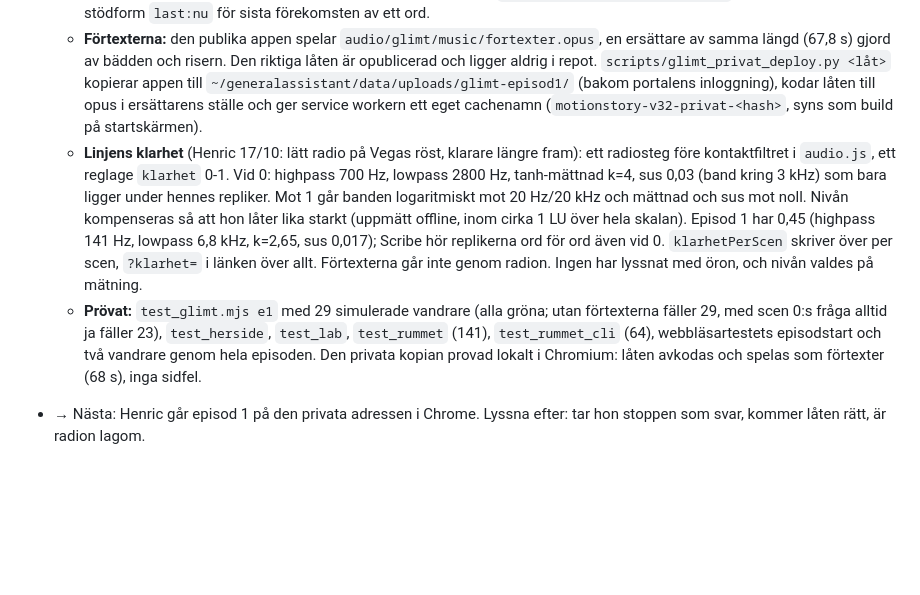
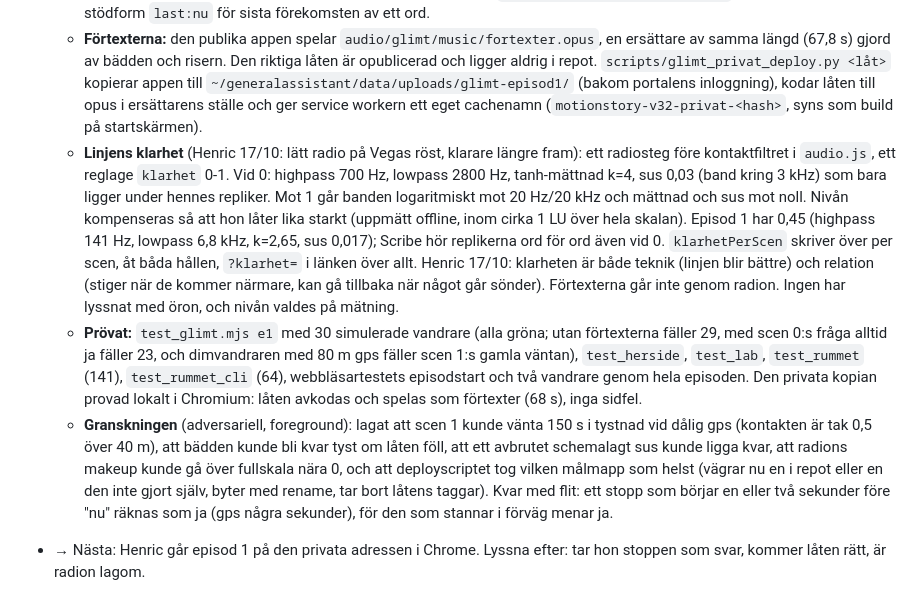
Before and after one commit to henricbarkman/motionstory, a Markdown page: PROGRESS.md, the part around the change. GitHub-like rendering; blank space fills up the shorter version.

Commit message:
Log: review and klarhet decision

```diff
--- a/PROGRESS.md
+++ b/PROGRESS.md
@@ -6,8 +6,9 @@
   - **För sig själv:** `asides` i episoddatan och taggen `[mutters to herself, quick and low]`, i mixern högst kontakt 0,7 och 70 % nivå. Hennes andetag (`side.breath`) och flera steg på avstånd (`other('distant', 8, {many: true})`) i scen 4; `app.js` skickade först inte vidare något av dem, fångat i webbläsartestets genomläsning.
   - **58 repliker** renderade med eleven_v3 och kollade med Scribe (`check_glimt_audio.py --listen`), alla minst 0,8. Ny stödform `last:nu` för sista förekomsten av ett ord.
   - **Förtexterna:** den publika appen spelar `audio/glimt/music/fortexter.opus`, en ersättare av samma längd (67,8 s) gjord av bädden och risern. Den riktiga låten är opublicerad och ligger aldrig i repot. `scripts/glimt_privat_deploy.py <låt>` kopierar appen till `~/generalassistant/data/uploads/glimt-episod1/` (bakom portalens inloggning), kodar låten till opus i ersättarens ställe och ger service workern ett eget cachenamn (`motionstory-v32-privat-<hash>`, syns som build på startskärmen).
-  - **Linjens klarhet** (Henric 17/10: lätt radio på Vegas röst, klarare längre fram): ett radiosteg före kontaktfiltret i `audio.js`, ett reglage `klarhet` 0-1. Vid 0: highpass 700 Hz, lowpass 2800 Hz, tanh-mättnad k=4, sus 0,03 (band kring 3 kHz) som bara ligger under hennes repliker. Mot 1 går banden logaritmiskt mot 20 Hz/20 kHz och mättnad och sus mot noll. Nivån kompenseras så att hon låter lika starkt (uppmätt offline, inom cirka 1 LU över hela skalan). Episod 1 har 0,45 (highpass 141 Hz, lowpass 6,8 kHz, k=2,65, sus 0,017); Scribe hör replikerna ord för ord även vid 0. `klarhetPerScen` skriver över per scen, `?klarhet=` i länken över allt. Förtexterna går inte genom radion. Ingen har lyssnat med öron, och nivån valdes på mätning.
-  - **Prövat:** `test_glimt.mjs e1` med 29 simulerade vandrare (alla gröna; utan förtexterna fäller 29, med scen 0:s fråga alltid ja fäller 23), `test_herside`, `test_lab`, `test_rummet` (141), `test_rummet_cli` (64), webbläsartestets episodstart och två vandrare genom hela episoden. Den privata kopian provad lokalt i Chromium: låten avkodas och spelas som förtexter (68 s), inga sidfel.
+  - **Linjens klarhet** (Henric 17/10: lätt radio på Vegas röst, klarare längre fram): ett radiosteg före kontaktfiltret i `audio.js`, ett reglage `klarhet` 0-1. Vid 0: highpass 700 Hz, lowpass 2800 Hz, tanh-mättnad k=4, sus 0,03 (band kring 3 kHz) som bara ligger under hennes repliker. Mot 1 går banden logaritmiskt mot 20 Hz/20 kHz och mättnad och sus mot noll. Nivån kompenseras så att hon låter lika starkt (uppmätt offline, inom cirka 1 LU över hela skalan). Episod 1 har 0,45 (highpass 141 Hz, lowpass 6,8 kHz, k=2,65, sus 0,017); Scribe hör replikerna ord för ord även vid 0. `klarhetPerScen` skriver över per scen, åt båda hållen, `?klarhet=` i länken över allt. Henric 17/10: klarheten är både teknik (linjen blir bättre) och relation (stiger när de kommer närmare, kan gå tillbaka när något går sönder). Förtexterna går inte genom radion. Ingen har lyssnat med öron, och nivån valdes på mätning.
+  - **Prövat:** `test_glimt.mjs e1` med 30 simulerade vandrare (alla gröna; utan förtexterna fäller 29, med scen 0:s fråga alltid ja fäller 23, och dimvandraren med 80 m gps fäller scen 1:s gamla väntan), `test_herside`, `test_lab`, `test_rummet` (141), `test_rummet_cli` (64), webbläsartestets episodstart och två vandrare genom hela episoden. Den privata kopian provad lokalt i Chromium: låten avkodas och spelas som förtexter (68 s), inga sidfel.
+  - **Granskningen** (adversariell, foreground): lagat att scen 1 kunde vänta 150 s i tystnad vid dålig gps (kontakten är tak 0,5 över 40 m), att bädden kunde bli kvar tyst om låten föll, att ett avbrutet schemalagt sus kunde ligga kvar, att radions makeup kunde gå över fullskala nära 0, och att deployscriptet tog vilken målmapp som helst (vägrar nu en i repot eller en den inte gjort själv, byter med rename, tar bort låtens taggar). Kvar med flit: ett stopp som börjar en eller två sekunder före "nu" räknas som ja (gps några sekunder), för den som stannar i förväg menar ja.
 - → Nästa: Henric går episod 1 på den privata adressen i Chrome. Lyssna efter: tar hon stoppen som svar, kommer låten rätt, är radion lagom.
 
 - Demi (jobb, Henric "Kör"): **Hoppet, version 31** (PR #39). Ett nytt prov där vandraren svarar med ett litet hopp, tre gånger gående och en gång joggande (`?prov=hopp`, cirka 3 min, inte WALK_ONLY eftersom det ber om ett hopp i löpning).
```
